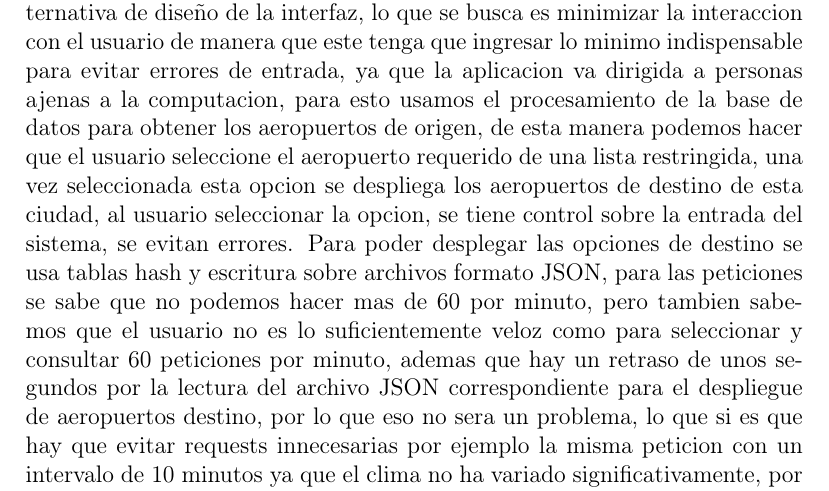
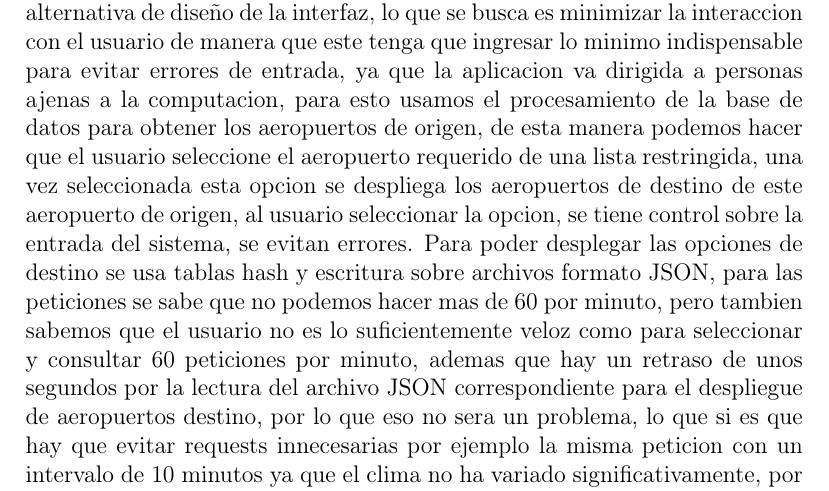
Before and after one commit to vector2202/WeatherProject, a LaTeX document (manual/manual.tex): part of page 7 of 31, cut so that both start at the same text. Compiled offline with pdfLaTeX.

Commit message:
Cambios finales

```diff
--- a/manual/manual.tex
+++ b/manual/manual.tex
@@ -107,7 +107,7 @@ Y por ultimo tenemos la clase de la interfaz la cual nos permite una mejor exper
 Los datos se representaran principalmente a traves de tablas hash o de dispersion o diccionarios, como queremos almacenar la informacion de muchos aeropuertos se considero que un arreglo es la estructura mas adecuada para almacenar los distintos datos, esto determina el desempeño ya que el acceso a un arreglo es constante, ahora se usa una tabla de dispersion porque al tener una llave hash relacionada a los datos del aeropuerto el acceder a los valores almacenados conociendo su llave hash es tiempo constante, lo cual beneficia mucho el desempeño. Se ajusta perfecto al esbozo de una solucion ya que nos permite almacenar los datos dado un tamaño y una tabla hash, nos permite conocer y manipular la informacion de manera constante o casi constante, en el caso de lista de aeropuertos donde tenemos lista de listas, conocer la ubicacion de la lista del aeropuerto de origen es constante y generalmente no son muchos los aeropuertos de destino, por lo que acceder a ellos es muy rapido, en el caso del cache es una tabla hash la cual accedemos al clima de manera constante. Se manejan las colisiones de manera lineal, es decir, si la casilla correspondiente esta ocupada, se busca la siguiente disponible y el tamaño se selecciono tratando de minimizar las colisiones y el tamaño. No puede haber algo mejor en cuanto a tiempo porque el acceder a los datos es constante y si hay peores porque en tanto los arreglos (no hay relacion aeropuerto-indice), lista, cola, pila el acceder a los elementos es complejidad lineal.
 
 \subsection{Seleccion de la mejor alternativa}
-Ya se expuso el porque la estructura de datos tabla hash es la mejor para el proyecto y el proceso de solucion, del diseño de las clases asi como su comportamiento y atributos y el como estas interactuan entre si vistas desde un enfoque procedural, asi que solo queda como vamos a seleccionar la mejor alternativa de diseño de la interfaz, lo que se busca es minimizar la interaccion con el usuario de manera que este tenga que ingresar lo minimo indispensable para evitar errores de entrada, ya que la aplicacion va dirigida a personas ajenas a la computacion, para esto usamos el procesamiento de la base de datos para obtener los aeropuertos de origen, de esta manera podemos hacer que el usuario seleccione el aeropuerto requerido de una lista restringida, una vez seleccionada esta opcion se despliega los aeropuertos de destino de esta ciudad, al usuario seleccionar la opcion, se tiene control sobre la entrada del sistema, se evitan errores. Para poder desplegar las opciones de destino se usa tablas hash y escritura sobre archivos formato JSON, para las peticiones se sabe que no podemos hacer mas de 60 por minuto, pero tambien sabemos que el usuario no es lo suficientemente veloz como para seleccionar y consultar 60 peticiones por minuto, ademas que hay un retraso de unos segundos por la lectura del archivo JSON correspondiente para el despliegue de aeropuertos destino, por lo que eso no sera un problema, lo que si es que hay que evitar requests innecesarias por ejemplo la misma peticion con un intervalo de 10 minutos ya que el clima no ha variado significativamente, por lo que establecemos un intervalo de 30 minutos y con tablas hash simulando una memoria cache guardamos la informacion json ademas de la hora en que se ha realizado la peticion. Por ultimo para registros previos podemos visualizar los ultimos 3 vuelos registrados. Entiendase registrar por un vuelo consultado. Cabe mencionar que se va a hacer uso de OpenWeatherAPI para la request de los datos del clima de cada aeropuerto.
+Ya se expuso el porque la estructura de datos tabla hash es la mejor para el proyecto y el proceso de solucion, del diseño de las clases asi como su comportamiento y atributos y el como estas interactuan entre si vistas desde un enfoque procedural, asi que solo queda como vamos a seleccionar la mejor alternativa de diseño de la interfaz, lo que se busca es minimizar la interaccion con el usuario de manera que este tenga que ingresar lo minimo indispensable para evitar errores de entrada, ya que la aplicacion va dirigida a personas ajenas a la computacion, para esto usamos el procesamiento de la base de datos para obtener los aeropuertos de origen, de esta manera podemos hacer que el usuario seleccione el aeropuerto requerido de una lista restringida, una vez seleccionada esta opcion se despliega los aeropuertos de destino de este aeropuerto de origen, al usuario seleccionar la opcion, se tiene control sobre la entrada del sistema, se evitan errores. Para poder desplegar las opciones de destino se usa tablas hash y escritura sobre archivos formato JSON, para las peticiones se sabe que no podemos hacer mas de 60 por minuto, pero tambien sabemos que el usuario no es lo suficientemente veloz como para seleccionar y consultar 60 peticiones por minuto, ademas que hay un retraso de unos segundos por la lectura del archivo JSON correspondiente para el despliegue de aeropuertos destino, por lo que eso no sera un problema, lo que si es que hay que evitar requests innecesarias por ejemplo la misma peticion con un intervalo de 10 minutos ya que el clima no ha variado significativamente, por lo que establecemos un intervalo de 30 minutos y con tablas hash simulando una memoria cache guardamos la informacion json ademas de la hora en que se ha realizado la peticion. Por ultimo para registros previos podemos visualizar los ultimos 3 vuelos registrados. Entiendase registrar por un vuelo consultado. Cabe mencionar que se va a hacer uso de OpenWeatherAPI para la request de los datos del clima de cada aeropuerto.
 
 Para poder garantizar la minima interaccion se diseño un boceto el cual solo tiene 3 entradas: la llave API, la seleccion de aeropuerto de origen y destino la cual como ya mencionamos se acota, asi que al diseñar el boceto de la aplicacion quedo de la siguiente manera:
 \newpage
```
Also changed, not shown: README.md, 2 other files.
